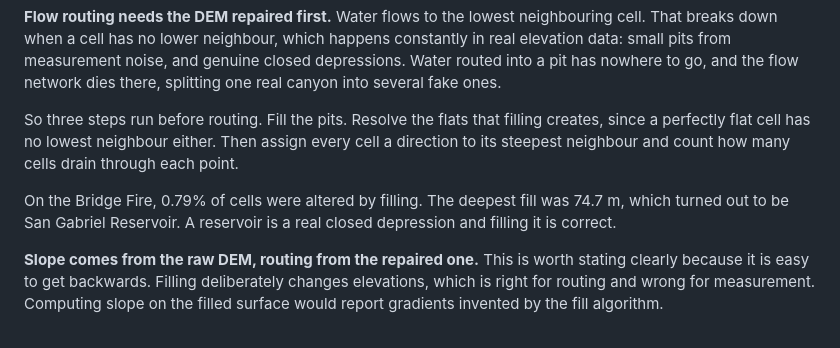
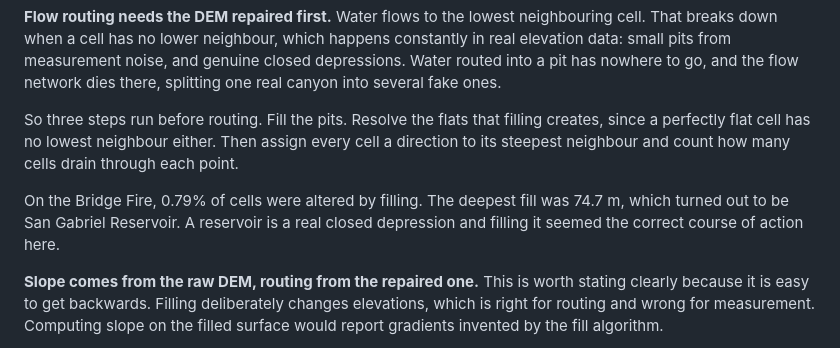
Before and after one commit to jerrod-lessel/postfire-debris-flow, a Markdown page: README.md, the part around the change. Rendered like a GitHub page.

```diff
--- a/README.md
+++ b/README.md
@@ -128,7 +128,7 @@ Two pictures taken 40 days apart also differ for boring reasons: sun angle, atmo
 
 So three steps run before routing. Fill the pits. Resolve the flats that filling creates, since a perfectly flat cell has no lowest neighbour either. Then assign every cell a direction to its steepest neighbour and count how many cells drain through each point.
 
-On the Bridge Fire, 0.79% of cells were altered by filling. The deepest fill was 74.7 m, which turned out to be San Gabriel Reservoir. A reservoir is a real closed depression and filling it is correct.
+On the Bridge Fire, 0.79% of cells were altered by filling. The deepest fill was 74.7 m, which turned out to be San Gabriel Reservoir. A reservoir is a real closed depression and filling it seemed the correct course of action here.
 
 **Slope comes from the raw DEM, routing from the repaired one.** This is worth stating clearly because it is easy to get backwards. Filling deliberately changes elevations, which is right for routing and wrong for measurement. Computing slope on the filled surface would report gradients invented by the fill algorithm.
 
```
